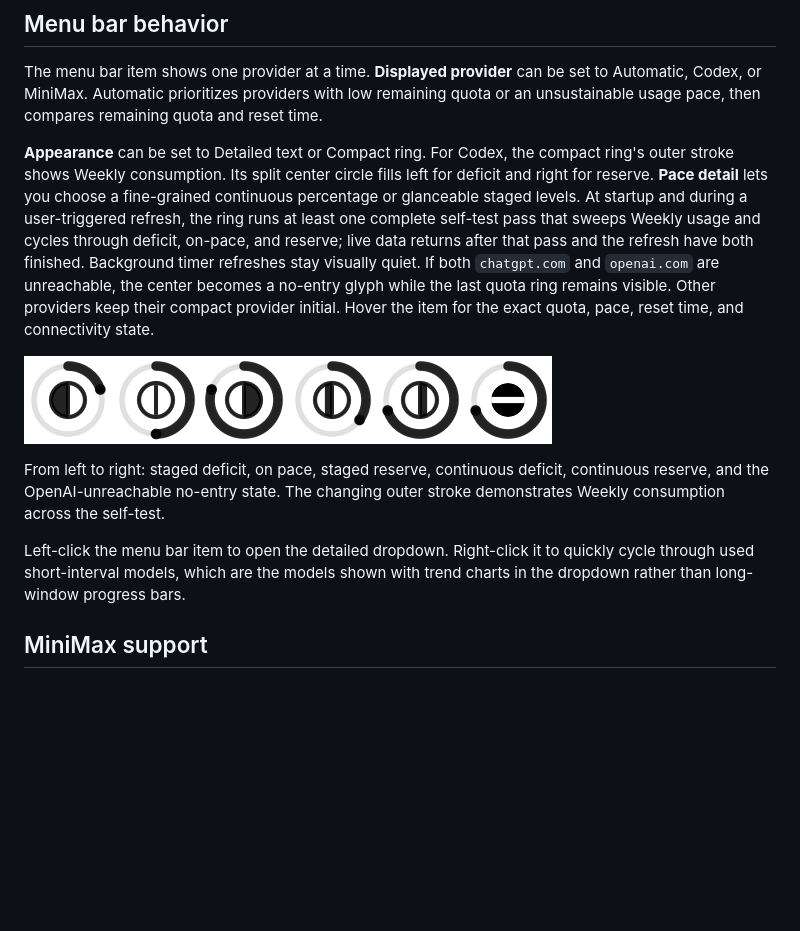
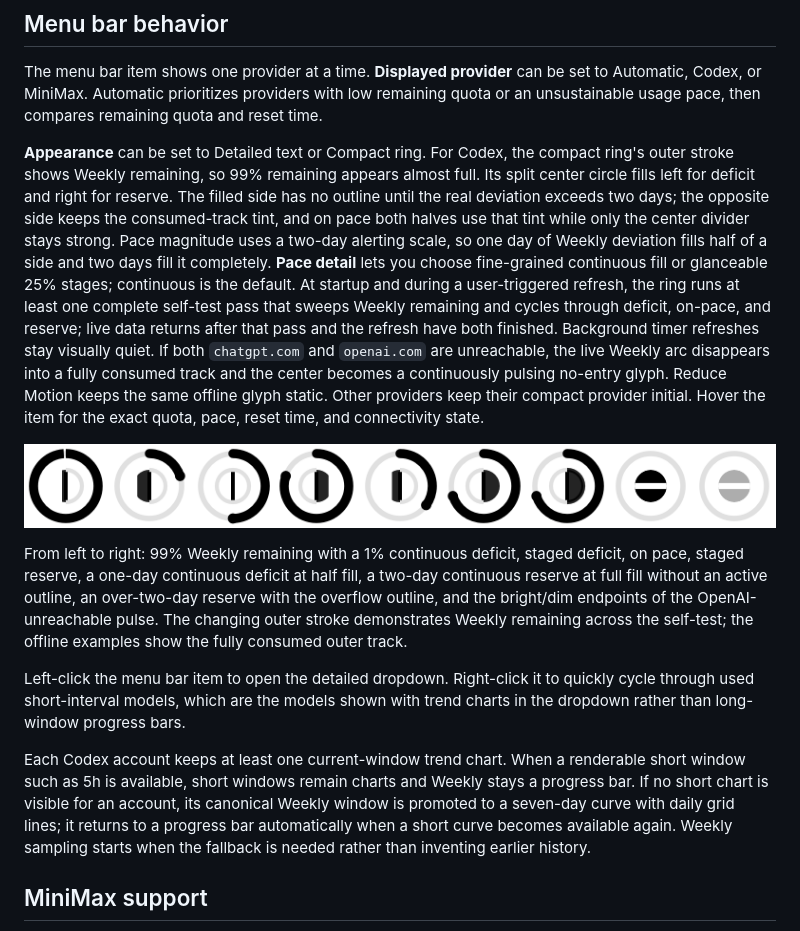
Before and after one commit to techfanseric/ai-quota-bar, a Markdown page: README.md, the part around the change. Rendered like a GitHub page; pictures changed too: docs/images/menu-bar-self-test-preview.png; blank space fills up the shorter version.

Commit message:
feat: refine Codex quota visualization

```diff
--- a/README.md
+++ b/README.md
@@ -62,13 +62,15 @@ make install
 
 The menu bar item shows one provider at a time. **Displayed provider** can be set to Automatic, Codex, or MiniMax. Automatic prioritizes providers with low remaining quota or an unsustainable usage pace, then compares remaining quota and reset time.
 
-**Appearance** can be set to Detailed text or Compact ring. For Codex, the compact ring's outer stroke shows Weekly consumption. Its split center circle fills left for deficit and right for reserve. **Pace detail** lets you choose a fine-grained continuous percentage or glanceable staged levels. At startup and during a user-triggered refresh, the ring runs at least one complete self-test pass that sweeps Weekly usage and cycles through deficit, on-pace, and reserve; live data returns after that pass and the refresh have both finished. Background timer refreshes stay visually quiet. If both `chatgpt.com` and `openai.com` are unreachable, the center becomes a no-entry glyph while the last quota ring remains visible. Other providers keep their compact provider initial. Hover the item for the exact quota, pace, reset time, and connectivity state.
+**Appearance** can be set to Detailed text or Compact ring. For Codex, the compact ring's outer stroke shows Weekly remaining, so 99% remaining appears almost full. Its split center circle fills left for deficit and right for reserve. The filled side has no outline until the real deviation exceeds two days; the opposite side keeps the consumed-track tint, and on pace both halves use that tint while only the center divider stays strong. Pace magnitude uses a two-day alerting scale, so one day of Weekly deviation fills half of a side and two days fill it completely. **Pace detail** lets you choose fine-grained continuous fill or glanceable 25% stages; continuous is the default. At startup and during a user-triggered refresh, the ring runs at least one complete self-test pass that sweeps Weekly remaining and cycles through deficit, on-pace, and reserve; live data returns after that pass and the refresh have both finished. Background timer refreshes stay visually quiet. If both `chatgpt.com` and `openai.com` are unreachable, the live Weekly arc disappears into a fully consumed track and the center becomes a continuously pulsing no-entry glyph. Reduce Motion keeps the same offline glyph static. Other providers keep their compact provider initial. Hover the item for the exact quota, pace, reset time, and connectivity state.
 
 ![Compact Codex quota ring states](./docs/images/menu-bar-self-test-preview.png)
 
-From left to right: staged deficit, on pace, staged reserve, continuous deficit, continuous reserve, and the OpenAI-unreachable no-entry state. The changing outer stroke demonstrates Weekly consumption across the self-test.
+From left to right: 99% Weekly remaining with a 1% continuous deficit, staged deficit, on pace, staged reserve, a one-day continuous deficit at half fill, a two-day continuous reserve at full fill without an active outline, an over-two-day reserve with the overflow outline, and the bright/dim endpoints of the OpenAI-unreachable pulse. The changing outer stroke demonstrates Weekly remaining across the self-test; the offline examples show the fully consumed outer track.
 
 Left-click the menu bar item to open the detailed dropdown. Right-click it to quickly cycle through used short-interval models, which are the models shown with trend charts in the dropdown rather than long-window progress bars.
+
+Each Codex account keeps at least one current-window trend chart. When a renderable short window such as 5h is available, short windows remain charts and Weekly stays a progress bar. If no short chart is visible for an account, its canonical Weekly window is promoted to a seven-day curve with daily grid lines; it returns to a progress bar automatically when a short curve becomes available again. Weekly sampling starts when the fallback is needed rather than inventing earlier history.
 
 ## MiniMax support
 
```
Also changed, not shown: .impeccable.md (added, +21 -0 lines), 13 other files.
